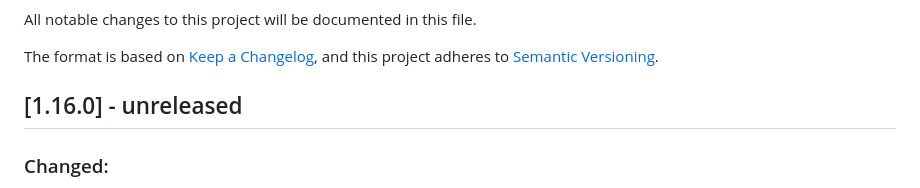
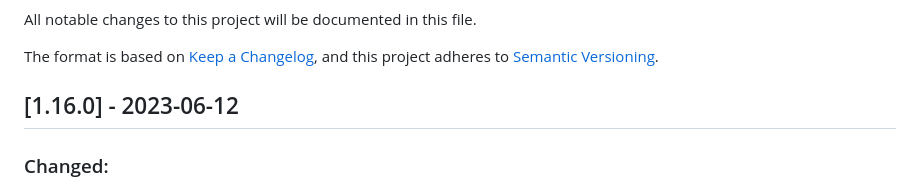
Before and after one commit to OnHitDev/onhitdev.github.io, a Markdown page: tac/CHANGELOG.md, the part around the change. Drawn GitHub-style.

```diff
--- a/tac/CHANGELOG.md
+++ b/tac/CHANGELOG.md
@@ -5,7 +5,7 @@ All notable changes to this project will be documented in this file.
 The format is based on [Keep a Changelog](https://keepachangelog.com/en/1.0.0/),
 and this project adheres to [Semantic Versioning](https://semver.org/spec/v2.0.0.html).
 
-## [1.16.0] - unreleased
+## [1.16.0] - 2023-06-12
 
 ### Changed:
 - Upgrade Game Engine, due to the need to observe stability after the upgrade, there will be no content updates for the time being.
```
